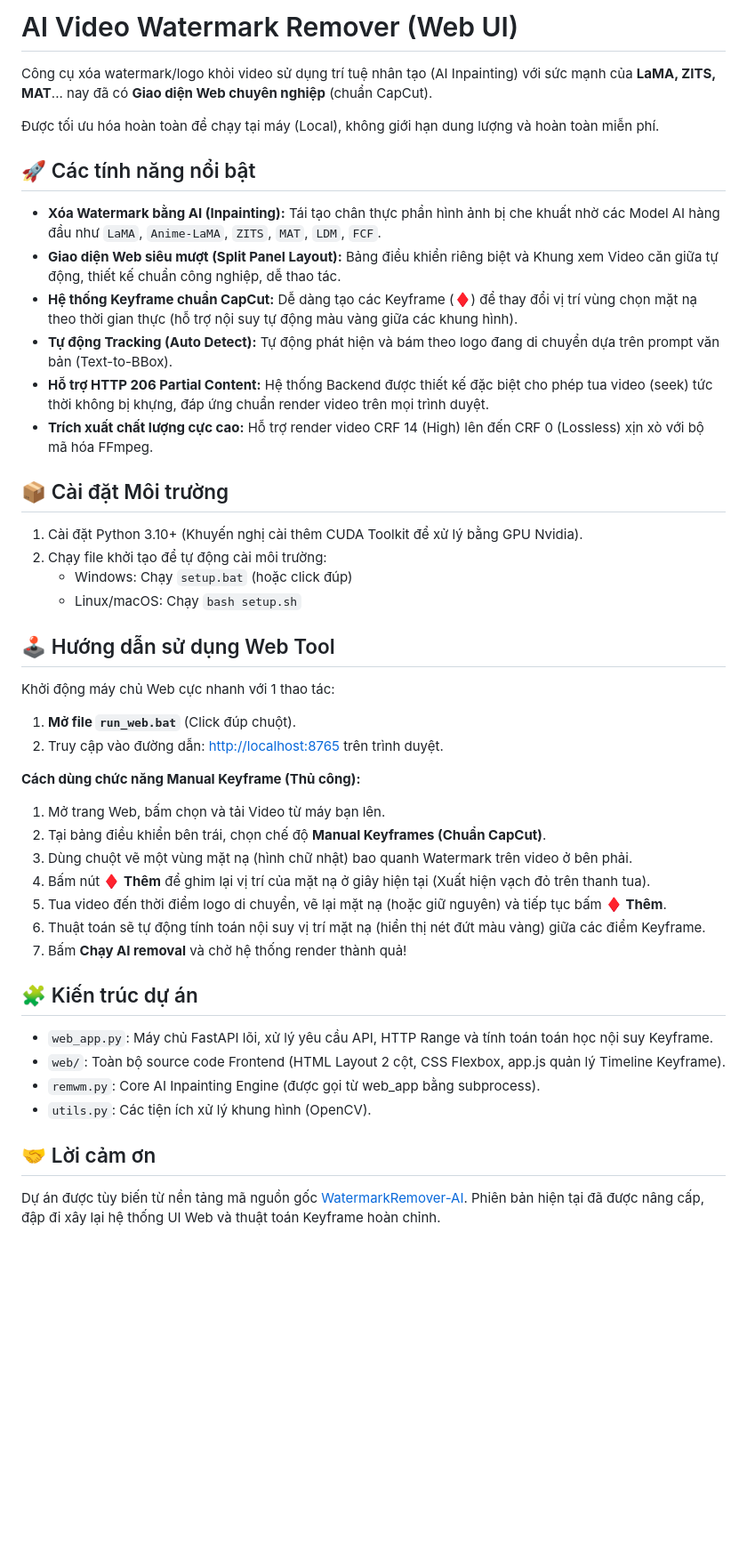
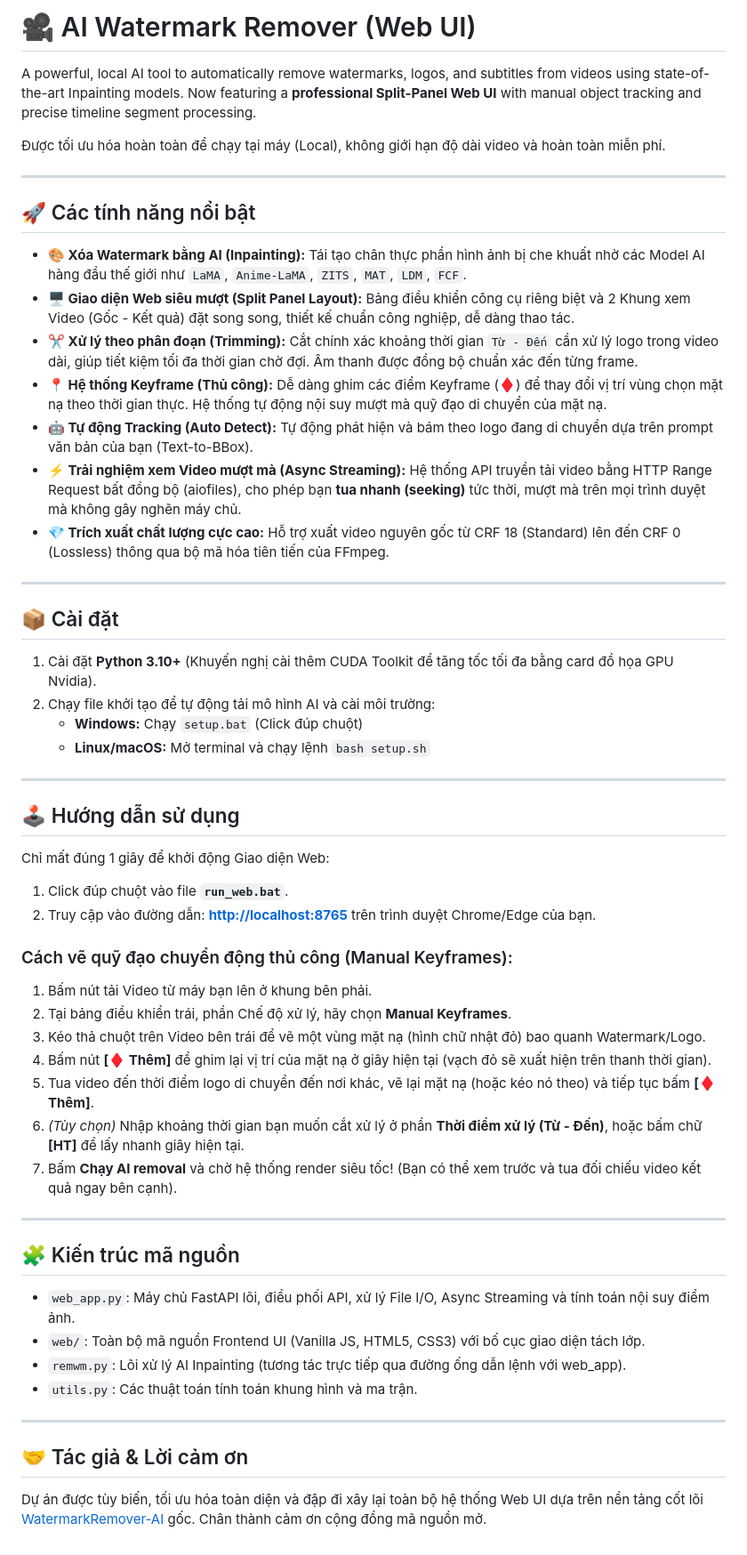
Before and after one commit to knghia2902/RemoveWatermark, a Markdown page: README.md, the part around the change. Shown at 89% size. Drawn GitHub-style; blank space fills up the shorter version.

Commit message:
Docs: Complete rewrite of README.md to reflect new features and Web UI architecture

```diff
--- a/README.md
+++ b/README.md
@@ -1,42 +1,53 @@
-# AI Video Watermark Remover (Web UI)
+# 🎥 AI Watermark Remover (Web UI)
 
-Công cụ xóa watermark/logo khỏi video sử dụng trí tuệ nhân tạo (AI Inpainting) với sức mạnh của **LaMA, ZITS, MAT**... nay đã có **Giao diện Web chuyên nghiệp** (chuẩn CapCut).
+A powerful, local AI tool to automatically remove watermarks, logos, and subtitles from videos using state-of-the-art Inpainting models. Now featuring a **professional Split-Panel Web UI** with manual object tracking and precise timeline segment processing.
 
-Được tối ưu hóa hoàn toàn để chạy tại máy (Local), không giới hạn dung lượng và hoàn toàn miễn phí.
+Được tối ưu hóa hoàn toàn để chạy tại máy (Local), không giới hạn độ dài video và hoàn toàn miễn phí.
+
+---
 
 ## 🚀 Các tính năng nổi bật
-* **Xóa Watermark bằng AI (Inpainting):** Tái tạo chân thực phần hình ảnh bị che khuất nhờ các Model AI hàng đầu như `LaMA`, `Anime-LaMA`, `ZITS`, `MAT`, `LDM`, `FCF`.
-* **Giao diện Web siêu mượt (Split Panel Layout):** Bảng điều khiển riêng biệt và Khung xem Video căn giữa tự động, thiết kế chuẩn công nghiệp, dễ thao tác.
-* **Hệ thống Keyframe chuẩn CapCut:** Dễ dàng tạo các Keyframe (♦) để thay đổi vị trí vùng chọn mặt nạ theo thời gian thực (hỗ trợ nội suy tự động màu vàng giữa các khung hình).
-* **Tự động Tracking (Auto Detect):** Tự động phát hiện và bám theo logo đang di chuyển dựa trên prompt văn bản (Text-to-BBox).
-* **Hỗ trợ HTTP 206 Partial Content:** Hệ thống Backend được thiết kế đặc biệt cho phép tua video (seek) tức thời không bị khựng, đáp ứng chuẩn render video trên mọi trình duyệt.
-* **Trích xuất chất lượng cực cao:** Hỗ trợ render video CRF 14 (High) lên đến CRF 0 (Lossless) xịn xò với bộ mã hóa FFmpeg.
+* **🎨 Xóa Watermark bằng AI (Inpainting):** Tái tạo chân thực phần hình ảnh bị che khuất nhờ các Model AI hàng đầu thế giới như `LaMA`, `Anime-LaMA`, `ZITS`, `MAT`, `LDM`, `FCF`.
+* **🖥️ Giao diện Web siêu mượt (Split Panel Layout):** Bảng điều khiển công cụ riêng biệt và 2 Khung xem Video (Gốc - Kết quả) đặt song song, thiết kế chuẩn công nghiệp, dễ dàng thao tác.
+* **✂️ Xử lý theo phân đoạn (Trimming):** Cắt chính xác khoảng thời gian `Từ - Đến` cần xử lý logo trong video dài, giúp tiết kiệm tối đa thời gian chờ đợi. Âm thanh được đồng bộ chuẩn xác đến từng frame.
+* **📍 Hệ thống Keyframe (Thủ công):** Dễ dàng ghim các điểm Keyframe (**♦**) để thay đổi vị trí vùng chọn mặt nạ theo thời gian thực. Hệ thống tự động nội suy mượt mà quỹ đạo di chuyển của mặt nạ.
+* **🤖 Tự động Tracking (Auto Detect):** Tự động phát hiện và bám theo logo đang di chuyển dựa trên prompt văn bản của bạn (Text-to-BBox).
+* **⚡ Trải nghiệm xem Video mượt mà (Async Streaming):** Hệ thống API truyền tải video bằng HTTP Range Request bất đồng bộ (aiofiles), cho phép bạn **tua nhanh (seeking)** tức thời, mượt mà trên mọi trình duyệt mà không gây nghẽn máy chủ.
+* **💎 Trích xuất chất lượng cực cao:** Hỗ trợ xuất video nguyên gốc từ CRF 18 (Standard) lên đến CRF 0 (Lossless) thông qua bộ mã hóa tiên tiến của FFmpeg.
 
-## 📦 Cài đặt Môi trường
-1. Cài đặt Python 3.10+ (Khuyến nghị cài thêm CUDA Toolkit để xử lý bằng GPU Nvidia).
-2. Chạy file khởi tạo để tự động cài môi trường:
-   * Windows: Chạy `setup.bat` (hoặc click đúp)
-   * Linux/macOS: Chạy `bash setup.sh`
+---
 
-## 🕹️ Hướng dẫn sử dụng Web Tool
-Khởi động máy chủ Web cực nhanh với 1 thao tác:
-1. **Mở file `run_web.bat`** (Click đúp chuột).
-2. Truy cập vào đường dẫn: [http://localhost:8765](http://localhost:8765) trên trình duyệt.
+## 📦 Cài đặt
+1. Cài đặt **Python 3.10+** (Khuyến nghị cài thêm CUDA Toolkit để tăng tốc tối đa bằng card đồ họa GPU Nvidia).
+2. Chạy file khởi tạo để tự động tải mô hình AI và cài môi trường:
+   * **Windows:** Chạy `setup.bat` (Click đúp chuột)
+   * **Linux/macOS:** Mở terminal và chạy lệnh `bash setup.sh`
 
-**Cách dùng chức năng Manual Keyframe (Thủ công):**
-1. Mở trang Web, bấm chọn và tải Video từ máy bạn lên.
-2. Tại bảng điều khiển bên trái, chọn chế độ **Manual Keyframes (Chuẩn CapCut)**.
-3. Dùng chuột vẽ một vùng mặt nạ (hình chữ nhật) bao quanh Watermark trên video ở bên phải.
-4. Bấm nút **♦ Thêm** để ghim lại vị trí của mặt nạ ở giây hiện tại (Xuất hiện vạch đỏ trên thanh tua).
-5. Tua video đến thời điểm logo di chuyển, vẽ lại mặt nạ (hoặc giữ nguyên) và tiếp tục bấm **♦ Thêm**.
-6. Thuật toán sẽ tự động tính toán nội suy vị trí mặt nạ (hiển thị nét đứt màu vàng) giữa các điểm Keyframe.
-7. Bấm **Chạy AI removal** và chờ hệ thống render thành quả!
+---
 
-## 🧩 Kiến trúc dự án
-* `web_app.py`: Máy chủ FastAPI lõi, xử lý yêu cầu API, HTTP Range và tính toán toán học nội suy Keyframe.
-* `web/`: Toàn bộ source code Frontend (HTML Layout 2 cột, CSS Flexbox, app.js quản lý Timeline Keyframe).
-* `remwm.py`: Core AI Inpainting Engine (được gọi từ web_app bằng subprocess).
-* `utils.py`: Các tiện ích xử lý khung hình (OpenCV).
+## 🕹️ Hướng dẫn sử dụng
+Chỉ mất đúng 1 giây để khởi động Giao diện Web:
+1. Click đúp chuột vào file **`run_web.bat`**.
+2. Truy cập vào đường dẫn: **[http://localhost:8765](http://localhost:8765)** trên trình duyệt Chrome/Edge của bạn.
 
-## 🤝 Lời cảm ơn
-Dự án được tùy biến từ nền tảng mã nguồn gốc [WatermarkRemover-AI](https://github.com/D-Ogi/WatermarkRemover-AI). Phiên bản hiện tại đã được nâng cấp, đập đi xây lại hệ thống UI Web và thuật toán Keyframe hoàn chỉnh.
+### Cách vẽ quỹ đạo chuyển động thủ công (Manual Keyframes):
+1. Bấm nút tải Video từ máy bạn lên ở khung bên phải.
+2. Tại bảng điều khiển trái, phần Chế độ xử lý, hãy chọn **Manual Keyframes**.
+3. Kéo thả chuột trên Video bên trái để vẽ một vùng mặt nạ (hình chữ nhật đỏ) bao quanh Watermark/Logo.
+4. Bấm nút **[♦ Thêm]** để ghim lại vị trí của mặt nạ ở giây hiện tại (vạch đỏ sẽ xuất hiện trên thanh thời gian).
+5. Tua video đến thời điểm logo di chuyển đến nơi khác, vẽ lại mặt nạ (hoặc kéo nó theo) và tiếp tục bấm **[♦ Thêm]**.
+6. *(Tùy chọn)* Nhập khoảng thời gian bạn muốn cắt xử lý ở phần **Thời điểm xử lý (Từ - Đến)**, hoặc bấm chữ **[HT]** để lấy nhanh giây hiện tại.
+7. Bấm **Chạy AI removal** và chờ hệ thống render siêu tốc! (Bạn có thể xem trước và tua đối chiếu video kết quả ngay bên cạnh).
+
+---
+
+## 🧩 Kiến trúc mã nguồn
+* `web_app.py`: Máy chủ FastAPI lõi, điều phối API, xử lý File I/O, Async Streaming và tính toán nội suy điểm ảnh.
+* `web/`: Toàn bộ mã nguồn Frontend UI (Vanilla JS, HTML5, CSS3) với bố cục giao diện tách lớp.
+* `remwm.py`: Lõi xử lý AI Inpainting (tương tác trực tiếp qua đường ống dẫn lệnh với web_app).
+* `utils.py`: Các thuật toán tính toán khung hình và ma trận.
+
+---
+
+## 🤝 Tác giả & Lời cảm ơn
+Dự án được tùy biến, tối ưu hóa toàn diện và đập đi xây lại toàn bộ hệ thống Web UI dựa trên nền tảng cốt lõi [WatermarkRemover-AI](https://github.com/D-Ogi/WatermarkRemover-AI) gốc. Chân thành cảm ơn cộng đồng mã nguồn mở.
```
